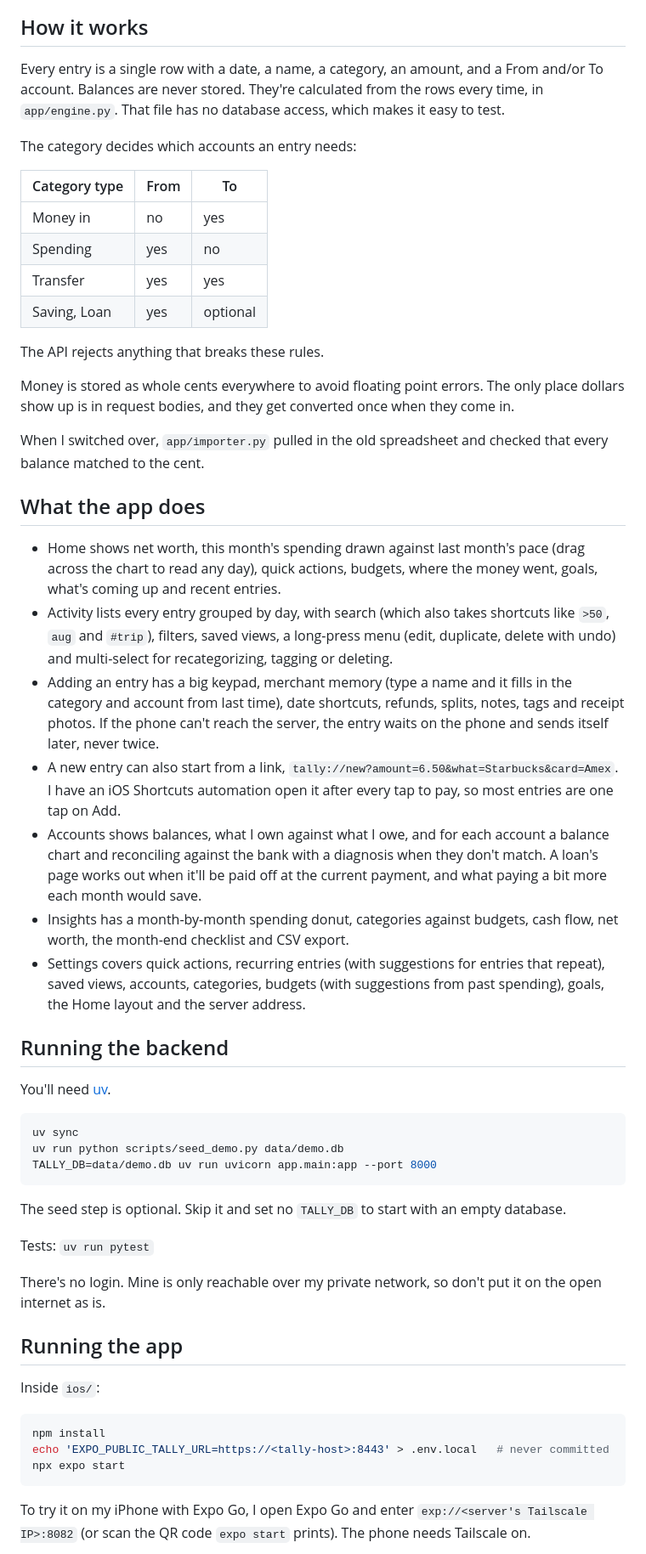
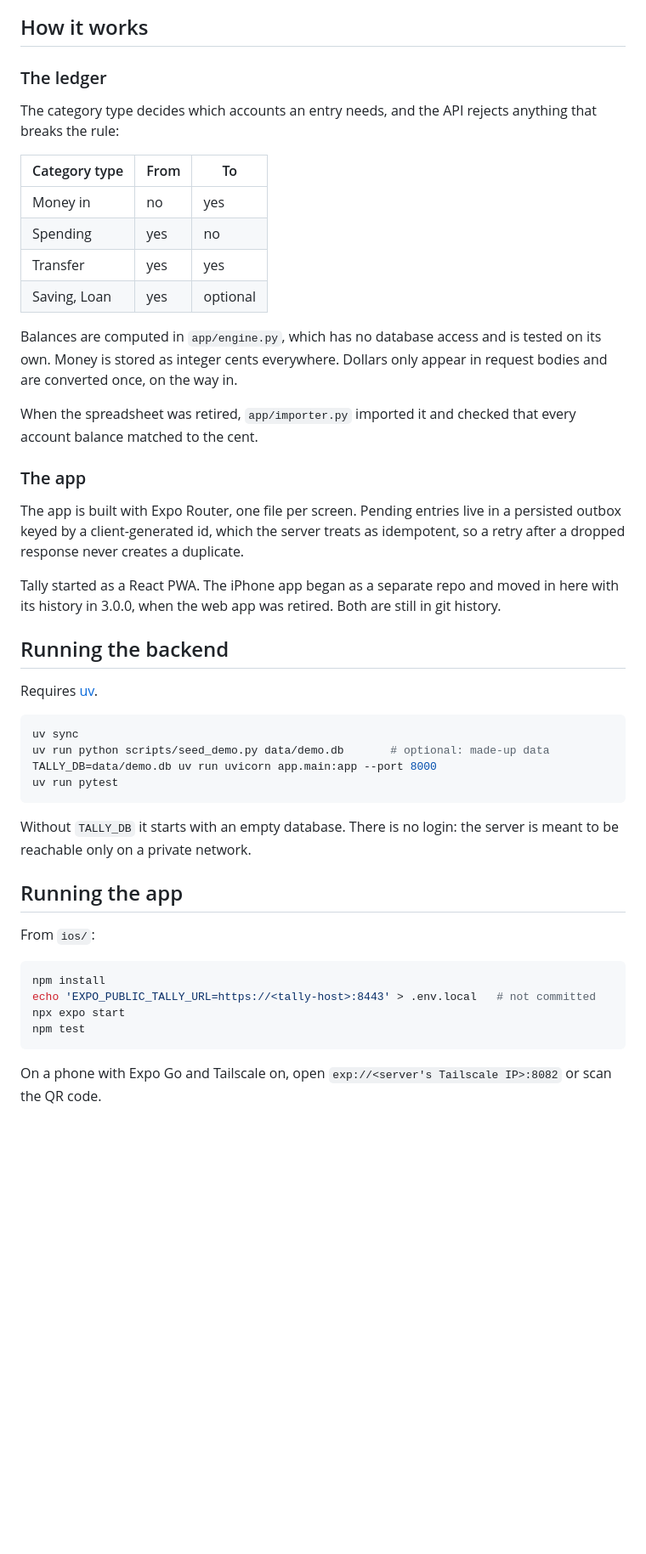
Before and after one commit to anthonyradke/tally, a Markdown page: README.md, the part around the change printed below. Shown: that part at 85% size. GitHub-like rendering; blank space fills up the shorter version.

````diff
--- a/README.md
+++ b/README.md
@@ -14,11 +45,9 @@ the iPhone app moved in here with its history and the web app was retired. Both
 
 ## How it works
 
-Every entry is a single row with a date, a name, a category, an amount, and a From and/or To account.
-Balances are never stored. They're calculated from the rows every time, in `app/engine.py`. That file has no
-database access, which makes it easy to test.
+### The ledger
 
-The category decides which accounts an entry needs:
+The category type decides which accounts an entry needs, and the API rejects anything that breaks the rule:
 
 | Category type | From | To |
 |---|---|---|
@@ -27,60 +56,44 @@ The category decides which accounts an entry needs:
 | Transfer | yes | yes |
 | Saving, Loan | yes | optional |
 
-The API rejects anything that breaks these rules.
+Balances are computed in `app/engine.py`, which has no database access and is tested on its own. Money is stored
+as integer cents everywhere. Dollars only appear in request bodies and are converted once, on the way in.
 
-Money is stored as whole cents everywhere to avoid floating point errors. The only place dollars show up is in
-request bodies, and they get converted once when they come in.
-
-When I switched over, `app/importer.py` pulled in the old spreadsheet and checked that every balance matched to
+When the spreadsheet was retired, `app/importer.py` imported it and checked that every account balance matched to
 the cent.
 
-## What the app does
+### The app
 
-- Home shows net worth, this month's spending drawn against last month's pace (drag across the chart to read any
-  day), quick actions, budgets, where the money went, goals, what's coming up and recent entries.
-- Activity lists every entry grouped by day, with search (which also takes shortcuts like `>50`, `aug` and
-  `#trip`), filters, saved views, a long-press menu (edit, duplicate,
-  delete with undo) and multi-select for recategorizing, tagging or deleting.
-- Adding an entry has a big keypad, merchant memory (type a name and it fills in the category and account from last
-  time), date shortcuts, refunds, splits, notes, tags and receipt photos. If the phone can't reach the server, the
-  entry waits on the phone and sends itself later, never twice.
-- A new entry can also start from a link, `tally://new?amount=6.50&what=Starbucks&card=Amex`. I have an iOS Shortcuts
-  automation open it after every tap to pay, so most entries are one tap on Add.
-- Accounts shows balances, what I own against what I owe, and for each account a balance chart and reconciling
-  against the bank with a diagnosis when they don't match. A loan's page works out when it'll be paid off at the
-  current payment, and what paying a bit more each month would save.
-- Insights has a month-by-month spending donut, categories against budgets, cash flow, net worth, the month-end
-  checklist and CSV export.
-- Settings covers quick actions, recurring entries (with suggestions for entries that repeat), saved views, accounts, categories, budgets (with suggestions
-  from past spending), goals, the Home layout and the server address.
+The app is built with Expo Router, one file per screen. Pending entries live in a persisted outbox keyed by a client-generated id, which the server
+treats as idempotent, so a retry after a dropped response never creates a duplicate.
+
+Tally started as a React PWA. The iPhone app began as a separate repo and moved in here with its history in 3.0.0,
+when the web app was retired. Both are still in git history.
 
 ## Running the backend
 
-You'll need [uv](https://docs.astral.sh/uv/).
+Requires [uv](https://docs.astral.sh/uv/).
 
 ```sh
 uv sync
-uv run python scripts/seed_demo.py data/demo.db
+uv run python scripts/seed_demo.py data/demo.db       # optional: made-up data
 TALLY_DB=data/demo.db uv run uvicorn app.main:app --port 8000
+uv run pytest
 ```
 
-The seed step is optional. Skip it and set no `TALLY_DB` to start with an empty database.
-
-Tests: `uv run pytest`
-
-There's no login. Mine is only reachable over my private network, so don't put it on the open internet as is.
+Without `TALLY_DB` it starts with an empty database. There is no login: the server is meant to be reachable only
+on a private network.
 
 ## Running the app
 
-Inside `ios/`:
+From `ios/`:
 
 ```sh
 npm install
-echo 'EXPO_PUBLIC_TALLY_URL=https://<tally-host>:8443' > .env.local   # never committed
+echo 'EXPO_PUBLIC_TALLY_URL=https://<tally-host>:8443' > .env.local   # not committed
 npx expo start
+npm test
 ```
 
-To try it on my iPhone with Expo Go, I open Expo Go and enter `exp://<server's Tailscale IP>:8082` (or scan the
-QR code `expo start` prints). The phone needs Tailscale on.
+On a phone with Expo Go and Tailscale on, open `exp://<server's Tailscale IP>:8082` or scan the QR code.
 
````
Also changed, not shown: other parts of README.md (+68 -30 lines), docs/screens.png (added), docs/themes.png (added), 1 other file.
